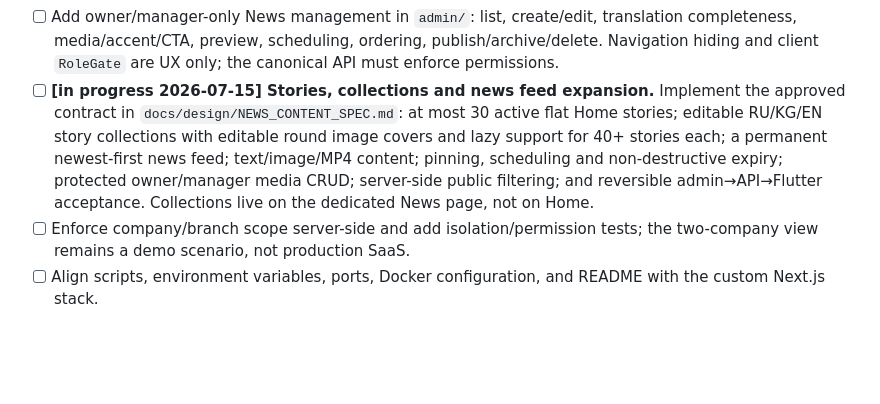
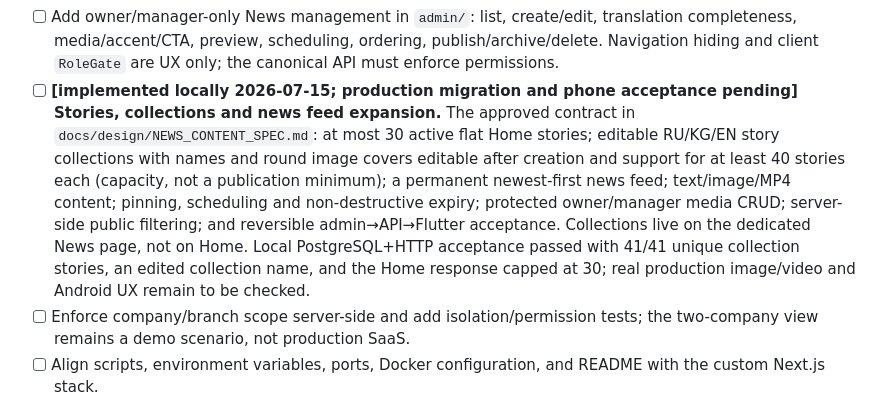
Before and after one commit to Turdukulov01/SweetTime, a Markdown page: docs/TASKS.md, the part around the change. Drawn GitHub-style; blank space fills up the shorter version.

```diff
--- a/docs/TASKS.md
+++ b/docs/TASKS.md
@@ -300,12 +300,16 @@ below remains authoritative; this section records the current execution order.
 - [ ] Add owner/manager-only News management in `admin/`: list, create/edit, translation
   completeness, media/accent/CTA, preview, scheduling, ordering, publish/archive/delete. Navigation
   hiding and client `RoleGate` are UX only; the canonical API must enforce permissions.
-- [ ] **[in progress 2026-07-15] Stories, collections and news feed expansion.** Implement the approved
+- [ ] **[implemented locally 2026-07-15; production migration and phone acceptance pending] Stories,
+  collections and news feed expansion.** The approved
   contract in `docs/design/NEWS_CONTENT_SPEC.md`: at most 30 active flat Home stories; editable
-  RU/KG/EN story collections with editable round image covers and lazy support for 40+ stories each;
+  RU/KG/EN story collections with names and round image covers editable after creation and support
+  for at least 40 stories each (capacity, not a publication minimum);
   a permanent newest-first news feed; text/image/MP4 content; pinning, scheduling and non-destructive
   expiry; protected owner/manager media CRUD; server-side public filtering; and reversible
-  admin→API→Flutter acceptance. Collections live on the dedicated News page, not on Home.
+  admin→API→Flutter acceptance. Collections live on the dedicated News page, not on Home. Local
+  PostgreSQL+HTTP acceptance passed with 41/41 unique collection stories, an edited collection name,
+  and the Home response capped at 30; real production image/video and Android UX remain to be checked.
 - [ ] Enforce company/branch scope server-side and add isolation/permission tests; the two-company view remains a demo scenario, not production SaaS.
 - [ ] Align scripts, environment variables, ports, Docker configuration, and README with the custom Next.js stack.
 - [ ] Keep admin typecheck and production build green; add unit/E2E/accessibility tests and verify authenticated role/branch flows before acceptance.
```
Also changed, not shown: docs/collab/CODEX_NOTES.md (+29 -4 lines), docs/design/NEWS_CONTENT_SPEC.md (+4 -2 lines).
